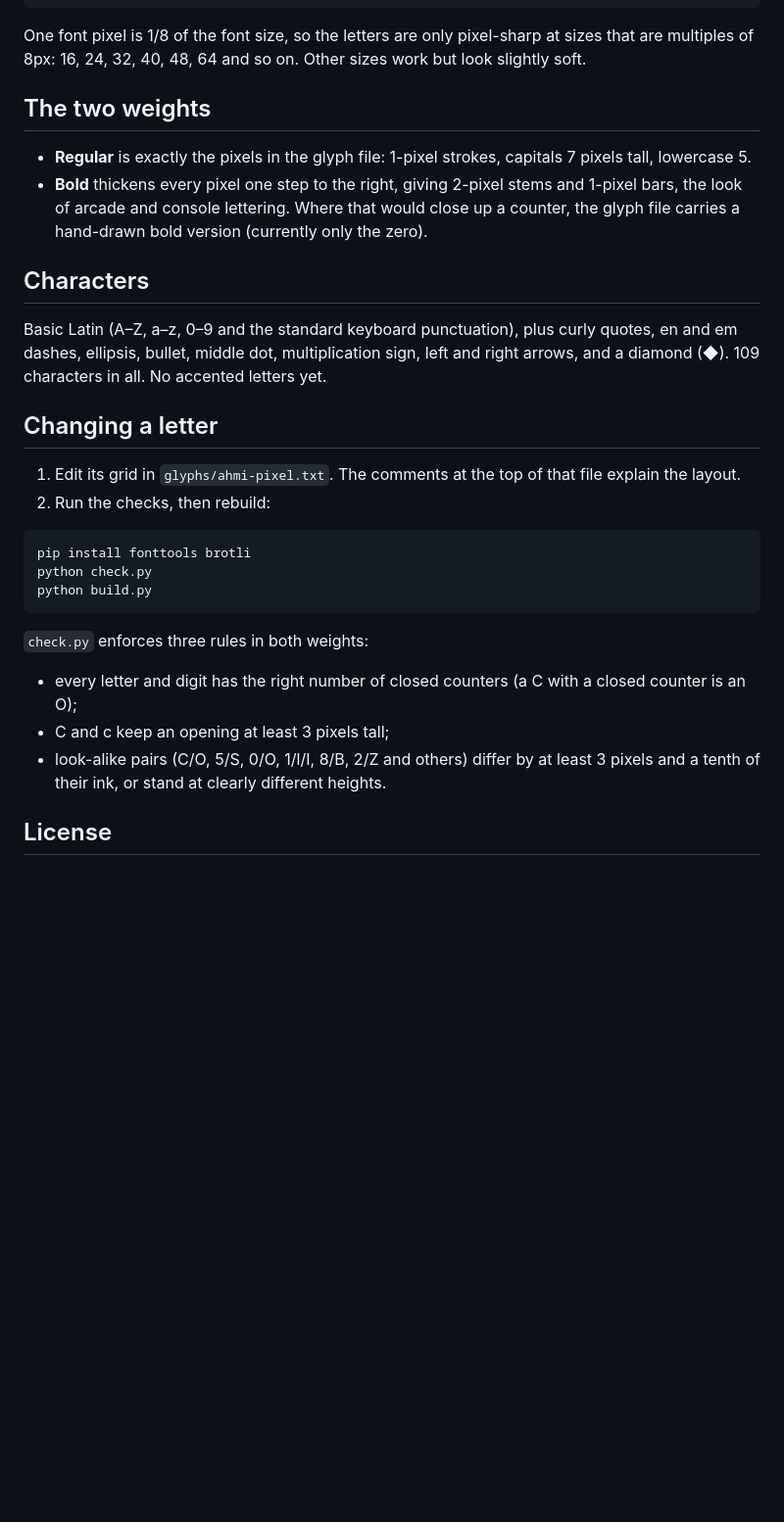
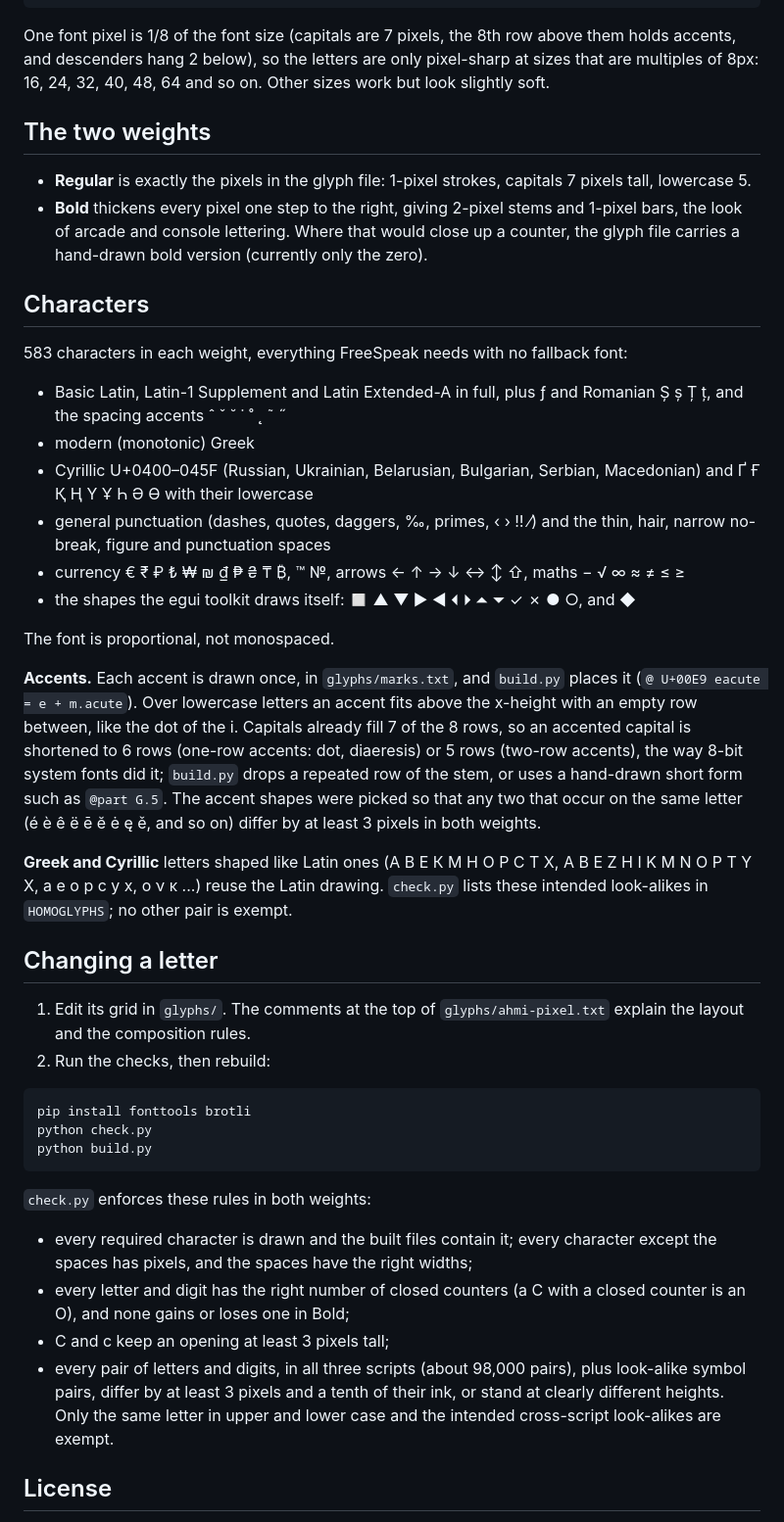
Before and after one commit to AhmiDarrow/AhmiPixelFont, a Markdown page: README.md, the part around one of its changes. Shown at 98% size. GitHub-like rendering; blank space fills up the shorter version.

````diff
--- a/README.md
+++ b/README.md
@@ -35,7 +35,7 @@ Version 1.000. The public release is [v1.0.0](https://github.com/AhmiDarrow/Ahmi
 h1 { font: 700 64px/1.1 "Ahmi Pixel", sans-serif; }
 ```
 
-One font pixel is 1/8 of the font size, so the letters are only pixel-sharp at sizes that are multiples of 8px: 16, 24, 32, 40, 48, 64 and so on. Other sizes work but look slightly soft.
+One font pixel is 1/8 of the font size (capitals are 7 pixels, the 8th row above them holds accents, and descenders hang 2 below), so the letters are only pixel-sharp at sizes that are multiples of 8px: 16, 24, 32, 40, 48, 64 and so on. Other sizes work but look slightly soft.
 
 ## The two weights
 
@@ -44,11 +44,24 @@ One font pixel is 1/8 of the font size, so the letters are only pixel-sharp at s
 
 ## Characters
 
-Basic Latin (A–Z, a–z, 0–9 and the standard keyboard punctuation), plus curly quotes, en and em dashes, ellipsis, bullet, middle dot, multiplication sign, left and right arrows, and a diamond (◆). 109 characters in all. No accented letters yet.
+583 characters in each weight, everything FreeSpeak needs with no fallback font:
+
+- Basic Latin, Latin-1 Supplement and Latin Extended-A in full, plus ƒ and Romanian Ș ș Ț ț, and the spacing accents ˆ ˇ ˘ ˙ ˚ ˛ ˜ ˝
+- modern (monotonic) Greek
+- Cyrillic U+0400–045F (Russian, Ukrainian, Belarusian, Bulgarian, Serbian, Macedonian) and Ґ Ғ Қ Ң Ү Ұ Һ Ә Ө with their lowercase
+- general punctuation (dashes, quotes, daggers, ‰, primes, ‹ › ‼ ⁄) and the thin, hair, narrow no-break, figure and punctuation spaces
+- currency € ₹ ₽ ₺ ₩ ₪ ₫ ₱ ₴ ₸ ₿, ™ №, arrows ← ↑ → ↓ ↔ ↕ ⇧, maths − √ ∞ ≈ ≠ ≤ ≥
+- the shapes the egui toolkit draws itself: ◻ ▲ ▼ ► ◄ ⏴ ⏵ ⏶ ⏷ ✓ ✗ ● ○, and ◆
+
+The font is proportional, not monospaced.
+
+**Accents.** Each accent is drawn once, in `glyphs/marks.txt`, and `build.py` places it (`@ U+00E9 eacute = e + m.acute`). Over lowercase letters an accent fits above the x-height with an empty row between, like the dot of the i. Capitals already fill 7 of the 8 rows, so an accented capital is shortened to 6 rows (one-row accents: dot, diaeresis) or 5 rows (two-row accents), the way 8-bit system fonts did it; `build.py` drops a repeated row of the stem, or uses a hand-drawn short form such as `@part G.5`. The accent shapes were picked so that any two that occur on the same letter (é è ê ë ē ĕ ė ę ě, and so on) differ by at least 3 pixels in both weights.
+
+**Greek and Cyrillic** letters shaped like Latin ones (А В Е К М Н О Р С Т Х, Α Β Ε Ζ Η Ι Κ Μ Ν Ο Ρ Τ Υ Χ, а е о р с у х, ο ν κ ...) reuse the Latin drawing. `check.py` lists these intended look-alikes in `HOMOGLYPHS`; no other pair is exempt.
 
 ## Changing a letter
 
-1. Edit its grid in `glyphs/ahmi-pixel.txt`. The comments at the top of that file explain the layout.
+1. Edit its grid in `glyphs/`. The comments at the top of `glyphs/ahmi-pixel.txt` explain the layout and the composition rules.
 2. Run the checks, then rebuild:
 
 ```bash
@@ -57,11 +70,12 @@ python check.py
 python build.py
 ```
 
-`check.py` enforces three rules in both weights:
+`check.py` enforces these rules in both weights:
 
-- every letter and digit has the right number of closed counters (a C with a closed counter is an O);
+- every required character is drawn and the built files contain it; every character except the spaces has pixels, and the spaces have the right widths;
+- every letter and digit has the right number of closed counters (a C with a closed counter is an O), and none gains or loses one in Bold;
 - C and c keep an opening at least 3 pixels tall;
-- look-alike pairs (C/O, 5/S, 0/O, 1/l/I, 8/B, 2/Z and others) differ by at least 3 pixels and a tenth of their ink, or stand at clearly different heights.
+- every pair of letters and digits, in all three scripts (about 98,000 pairs), plus look-alike symbol pairs, differ by at least 3 pixels and a tenth of their ink, or stand at clearly different heights. Only the same letter in upper and lower case and the intended cross-script look-alikes are exempt.
 
 ## License
 
````
Also changed, not shown: other parts of README.md (+4 -4 lines), CHANGELOG.md (+9 -0 lines), specimen.png, 13 other files.
